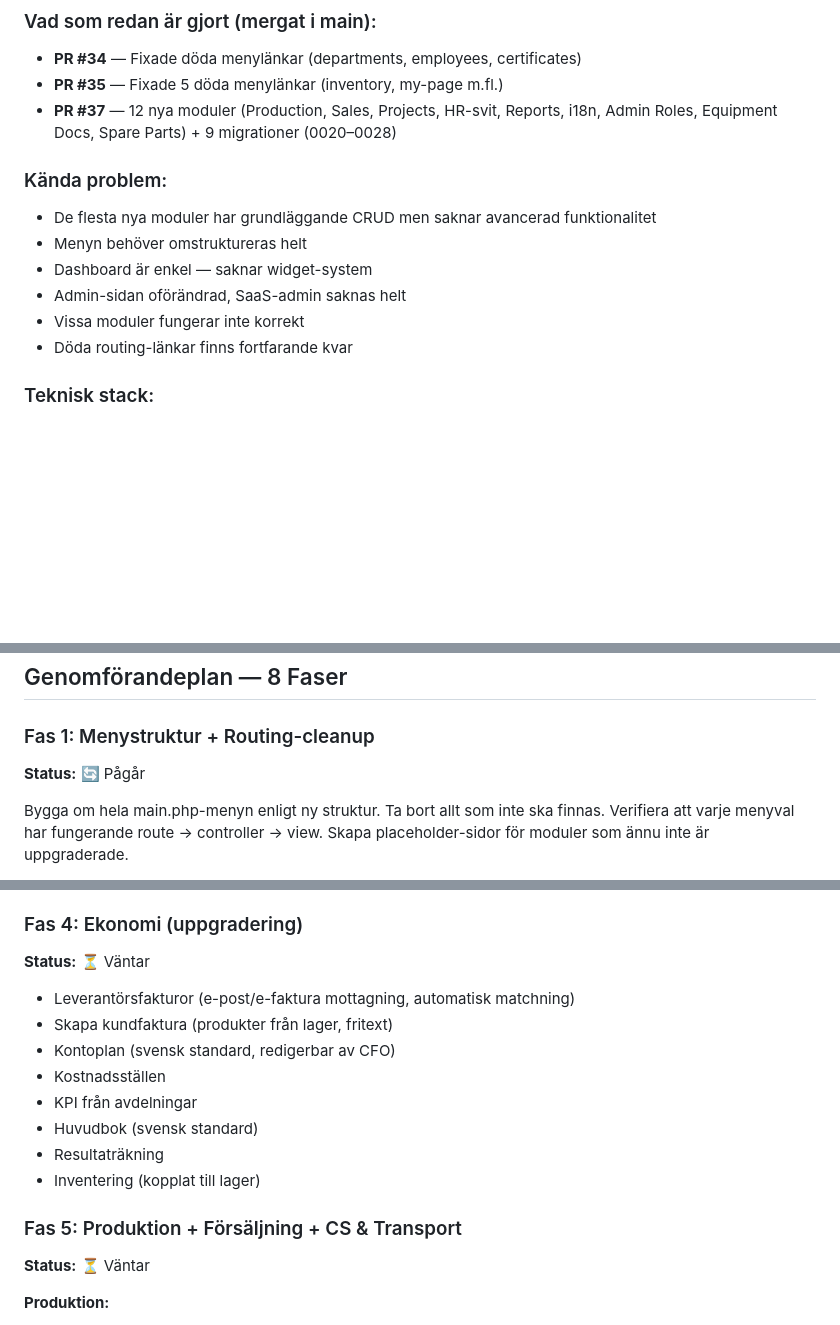
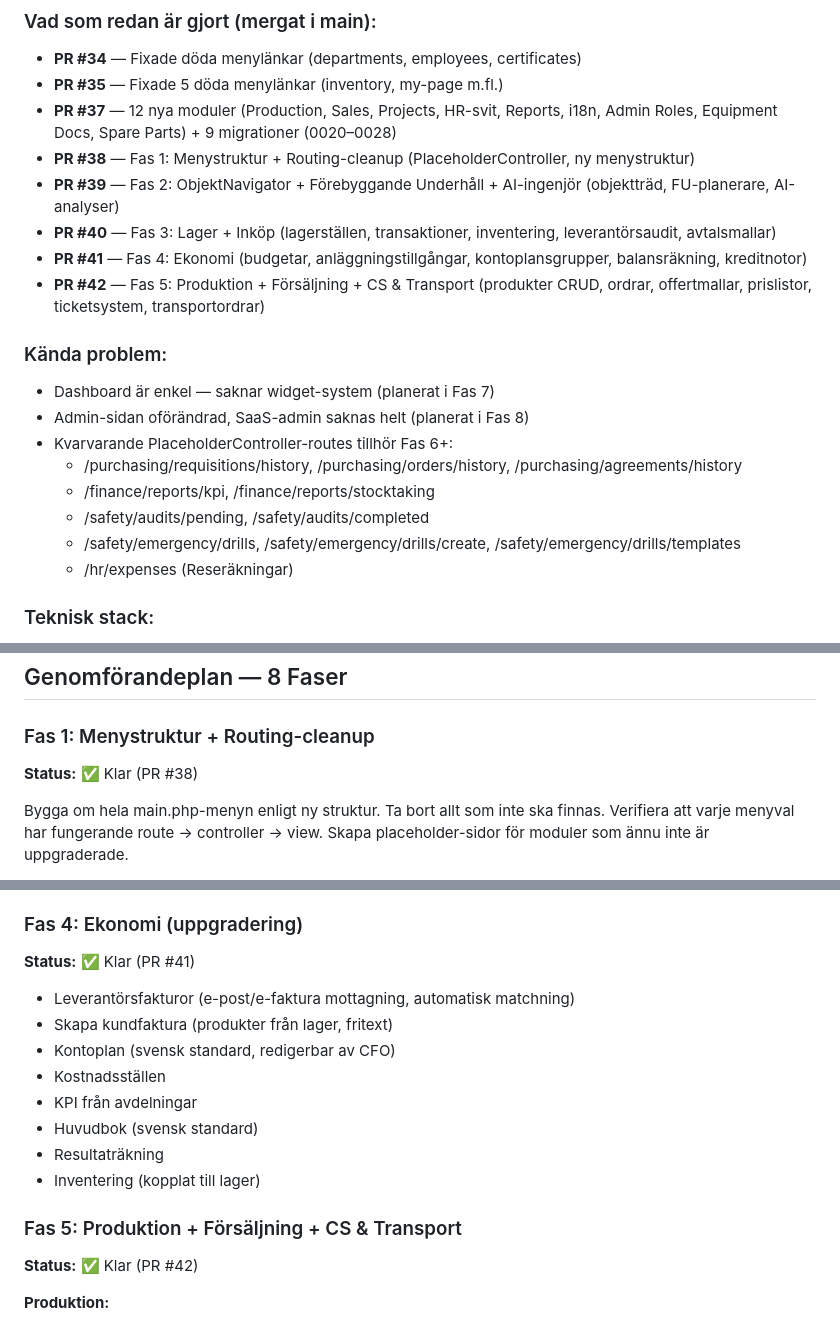
Before and after one commit to zebastianahlin-art/Zync-ERP, a Markdown page: DEVELOPMENT_PLAN.md, 3 parts joined by grey strips. GitHub-like rendering; blank space fills up the shorter version.

```diff
--- a/DEVELOPMENT_PLAN.md
+++ b/DEVELOPMENT_PLAN.md
@@ -14,14 +14,21 @@ En detaljerad åtgärdslista har tagits fram för att uppgradera alla moduler ti
 - **PR #34** — Fixade döda menylänkar (departments, employees, certificates)
 - **PR #35** — Fixade 5 döda menylänkar (inventory, my-page m.fl.)
 - **PR #37** — 12 nya moduler (Production, Sales, Projects, HR-svit, Reports, i18n, Admin Roles, Equipment Docs, Spare Parts) + 9 migrationer (0020–0028)
+- **PR #38** — Fas 1: Menystruktur + Routing-cleanup (PlaceholderController, ny menystruktur)
+- **PR #39** — Fas 2: ObjektNavigator + Förebyggande Underhåll + AI-ingenjör (objektträd, FU-planerare, AI-analyser)
+- **PR #40** — Fas 3: Lager + Inköp (lagerställen, transaktioner, inventering, leverantörsaudit, avtalsmallar)
+- **PR #41** — Fas 4: Ekonomi (budgetar, anläggningstillgångar, kontoplansgrupper, balansräkning, kreditnotor)
+- **PR #42** — Fas 5: Produktion + Försäljning + CS & Transport (produkter CRUD, ordrar, offertmallar, prislistor, ticketsystem, transportordrar)
 
 ### Kända problem:
-- De flesta nya moduler har grundläggande CRUD men saknar avancerad funktionalitet
-- Menyn behöver omstruktureras helt
-- Dashboard är enkel — saknar widget-system
-- Admin-sidan oförändrad, SaaS-admin saknas helt
-- Vissa moduler fungerar inte korrekt
-- Döda routing-länkar finns fortfarande kvar
+- Dashboard är enkel — saknar widget-system (planerat i Fas 7)
+- Admin-sidan oförändrad, SaaS-admin saknas helt (planerat i Fas 8)
+- Kvarvarande PlaceholderController-routes tillhör Fas 6+:
+  - /purchasing/requisitions/history, /purchasing/orders/history, /purchasing/agreements/history
+  - /finance/reports/kpi, /finance/reports/stocktaking
+  - /safety/audits/pending, /safety/audits/completed
+  - /safety/emergency/drills, /safety/emergency/drills/create, /safety/emergency/drills/templates
+  - /hr/expenses (Reseräkningar)
 
 ### Teknisk stack:
 - PHP 8.4, Slim Framework, Tailwind CSS (CDN), AlpineJS, MariaDB
@@ -36,7 +43,7 @@ En detaljerad åtgärdslista har tagits fram för att uppgradera alla moduler ti
 ## Genomförandeplan — 8 Faser
 
 ### Fas 1: Menystruktur + Routing-cleanup
-**Status:** 🔄 Pågår
+**Status:** ✅ Klar (PR #38)
 
 Bygga om hela main.php-menyn enligt ny struktur. Ta bort allt som inte ska finnas.
 Verifiera att varje menyval har fungerande route → controller → view.
@@ -88,7 +95,7 @@ Skapa placeholder-sidor för moduler som ännu inte är uppgraderade.
 - Avtal + avtalsmallar (varning vid utgångsdatum)
 
 ### Fas 4: Ekonomi (uppgradering)
-**Status:** ⏳ Väntar
+**Status:** ✅ Klar (PR #41)
 
 - Leverantörsfakturor (e-post/e-faktura mottagning, automatisk matchning)
 - Skapa kundfaktura (produkter från lager, fritext)
@@ -100,7 +107,7 @@ Skapa placeholder-sidor för moduler som ännu inte är uppgraderade.
 - Inventering (kopplat till lager)
 
 ### Fas 5: Produktion + Försäljning + CS & Transport
-**Status:** ⏳ Väntar
+**Status:** ✅ Klar (PR #42)
 
 **Produktion:**
 - Produktionslinjer (kopplat till ObjektNavigator)
```
Also changed, not shown: other parts of DEVELOPMENT_PLAN.md (+35 -5 lines).
